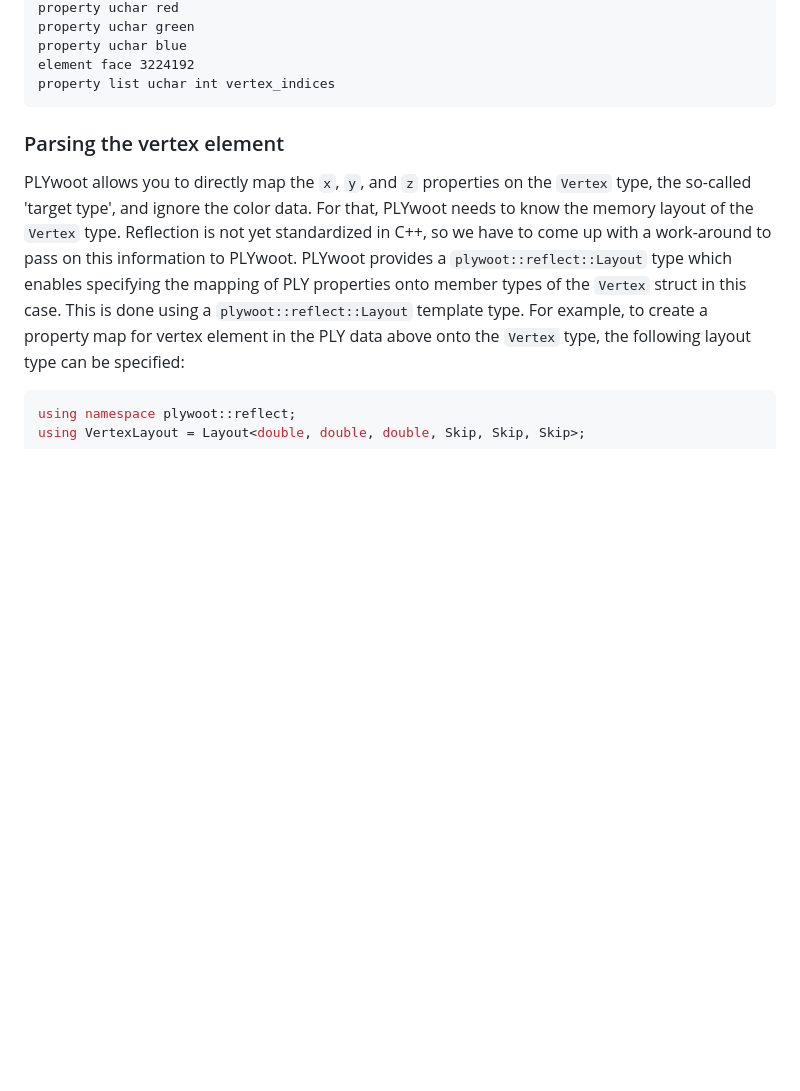
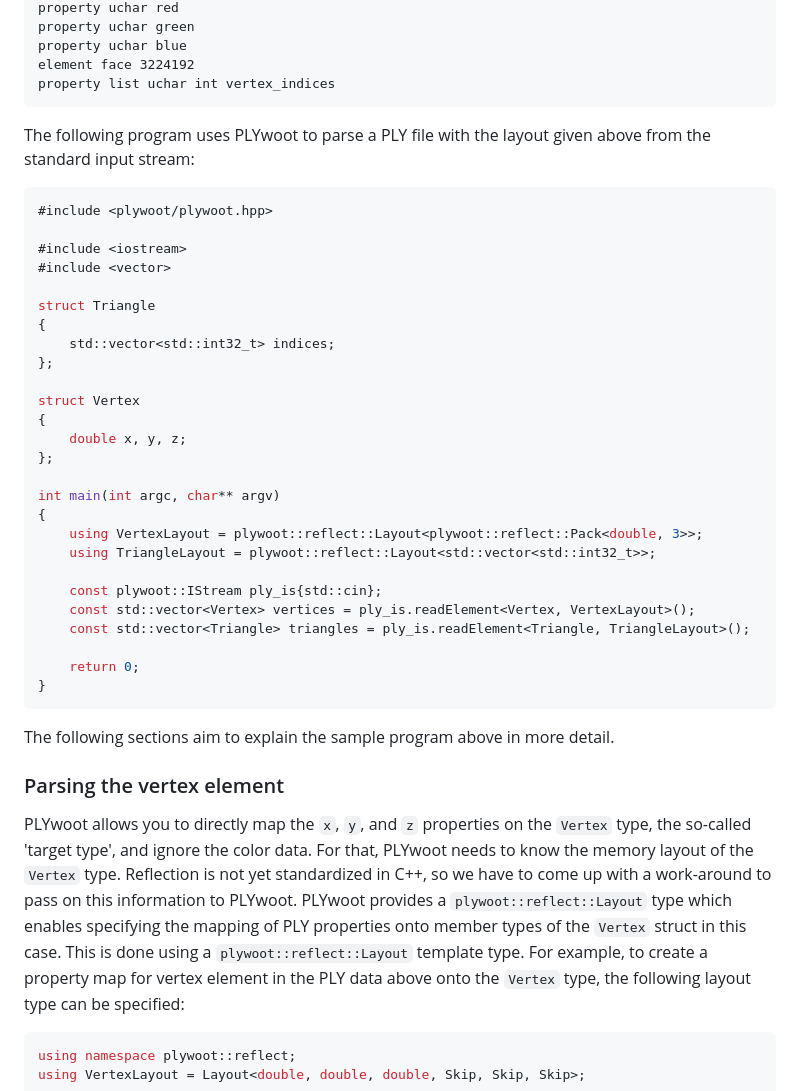
Before and after one commit to ton/PLYwoot, a Markdown page: docs/main.md, the part around the change. Rendered like a GitHub page; blank space fills up the shorter version.

````diff
--- a/docs/main.md
+++ b/docs/main.md
@@ -54,6 +54,39 @@ property uchar blue
 element face 3224192
 property list uchar int vertex_indices
 ```
+
+The following program uses PLYwoot to parse a PLY file with the layout given above from the standard input stream:
+
+```cpp
+#include <plywoot/plywoot.hpp>
+
+#include <iostream>
+#include <vector>
+
+struct Triangle
+{
+    std::vector<std::int32_t> indices;
+};
+
+struct Vertex
+{
+    double x, y, z;
+};
+
+int main(int argc, char** argv)
+{
+    using VertexLayout = plywoot::reflect::Layout<plywoot::reflect::Pack<double, 3>>;
+    using TriangleLayout = plywoot::reflect::Layout<std::vector<std::int32_t>>;
+
+    const plywoot::IStream ply_is{std::cin};
+    const std::vector<Vertex> vertices = ply_is.readElement<Vertex, VertexLayout>();
+    const std::vector<Triangle> triangles = ply_is.readElement<Triangle, TriangleLayout>();
+
+    return 0;
+}
+```
+
+The following sections aim to explain the sample program above in more detail.
 
 ### Parsing the vertex element
 
````
Also changed, not shown: README.md (+33 -0 lines).
